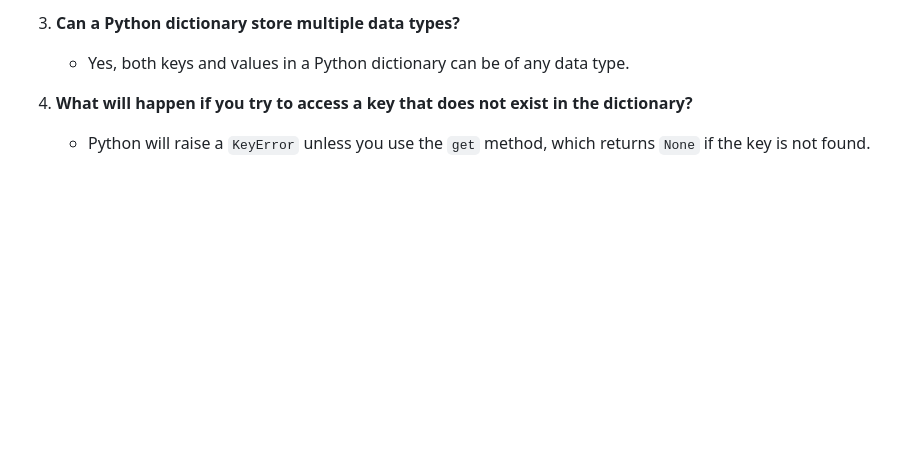
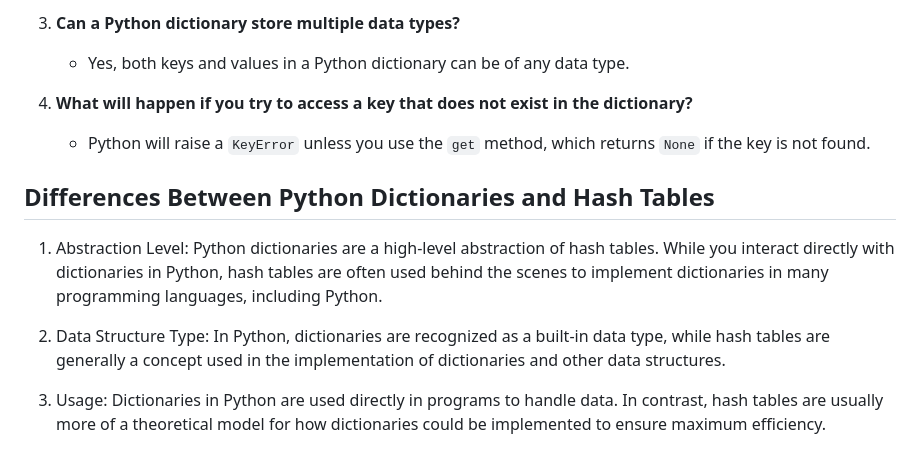
Before and after one commit to catnys/Py4Society, a Markdown page: Day009-Beginner/README.md, the part around the change. Drawn GitHub-style; blank space fills up the shorter version.

Commit message:
Day009: update readme

```diff
--- a/Day009-Beginner/README.md
+++ b/Day009-Beginner/README.md
@@ -178,3 +178,10 @@ print(users["user1"]["name"])
 
 4. **What will happen if you try to access a key that does not exist in the dictionary?**
    - Python will raise a `KeyError` unless you use the `get` method, which returns `None` if the key is not found.
+
+## Differences Between Python Dictionaries and Hash Tables
+1. Abstraction Level: Python dictionaries are a high-level abstraction of hash tables. While you interact directly with dictionaries in Python, hash tables are often used behind the scenes to implement dictionaries in many programming languages, including Python.
+
+2. Data Structure Type: In Python, dictionaries are recognized as a built-in data type, while hash tables are generally a concept used in the implementation of dictionaries and other data structures.
+
+3. Usage: Dictionaries in Python are used directly in programs to handle data. In contrast, hash tables are usually more of a theoretical model for how dictionaries could be implemented to ensure maximum efficiency.
```
